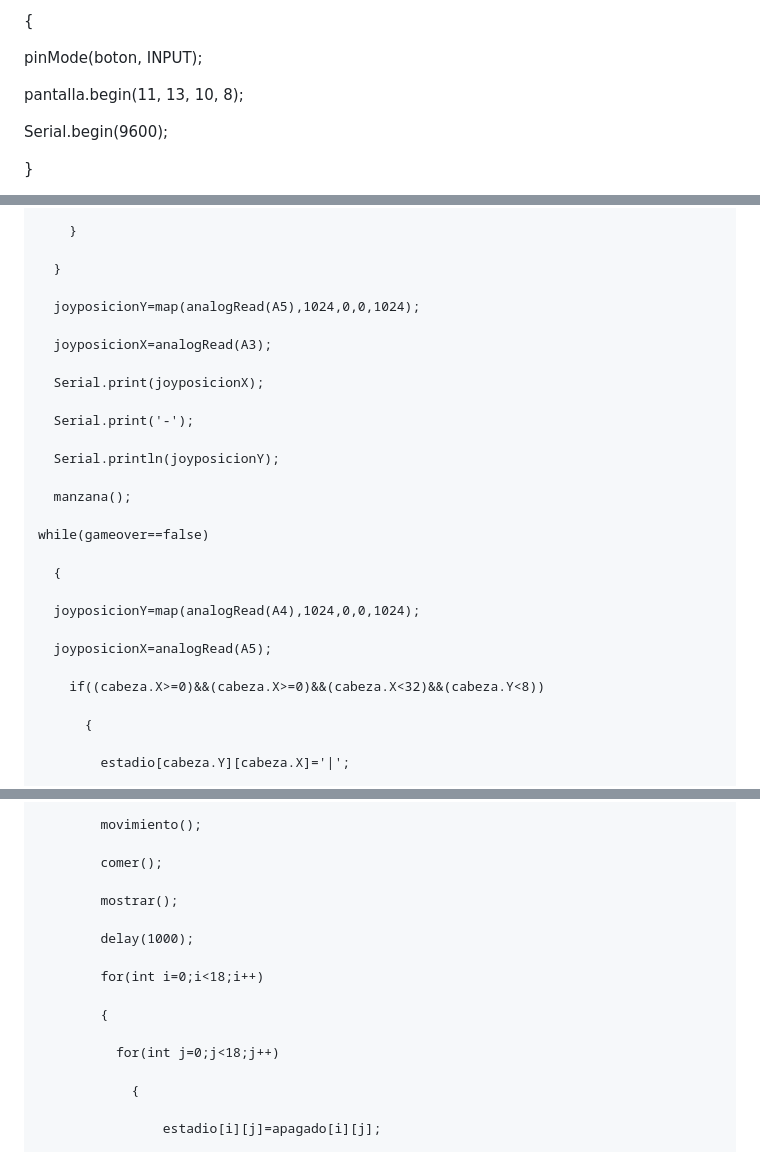
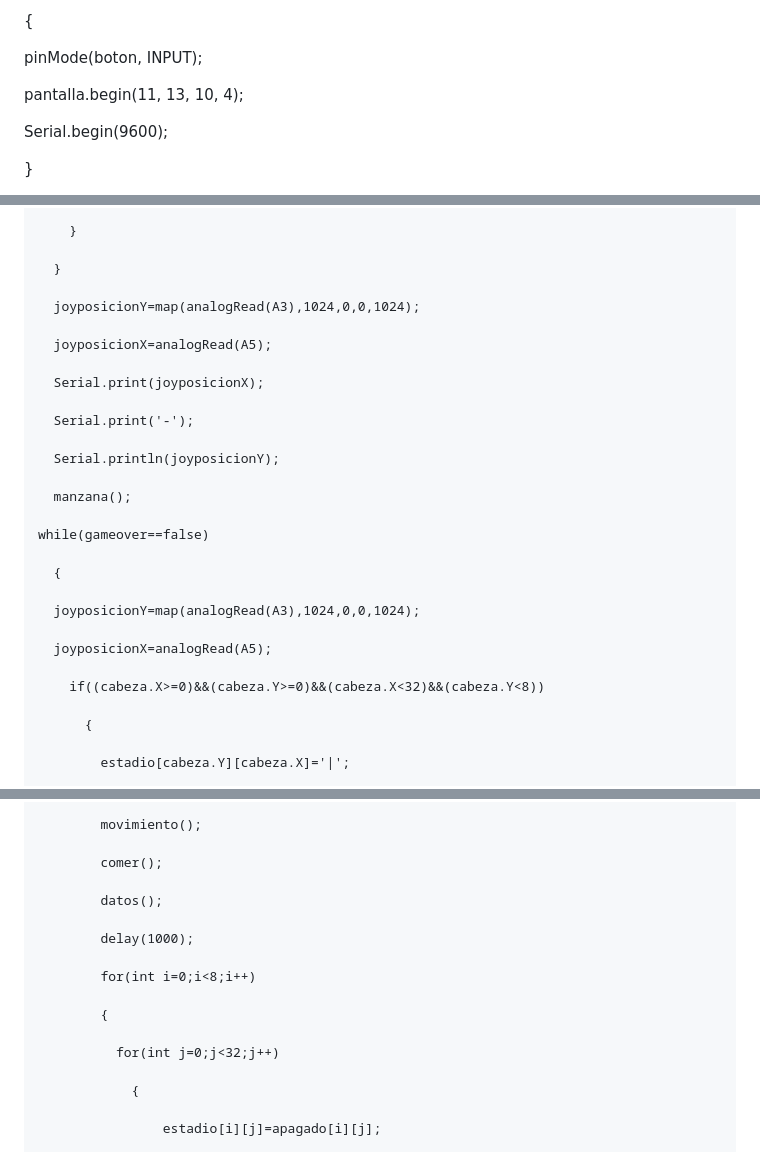
Before and after one commit to bula393/prueba, a Markdown page: README.md, 3 parts joined by grey strips. GitHub-like rendering.

```diff
--- a/README.md
+++ b/README.md
@@ -146,7 +146,7 @@ void setup()
 
   pinMode(boton, INPUT);
 
-  pantalla.begin(11, 13, 10, 8);
+  pantalla.begin(11, 13, 10, 4);
 
   Serial.begin(9600);
 
@@ -202,9 +202,9 @@ void loop()
 
       }
 
-      joyposicionY=map(analogRead(A5),1024,0,0,1024);
+      joyposicionY=map(analogRead(A3),1024,0,0,1024);
 
-      joyposicionX=analogRead(A3);
+      joyposicionX=analogRead(A5);
 
       Serial.print(joyposicionX);
 
@@ -218,11 +218,11 @@ void loop()
 
       {
 
-      joyposicionY=map(analogRead(A4),1024,0,0,1024);
+      joyposicionY=map(analogRead(A3),1024,0,0,1024);
 
       joyposicionX=analogRead(A5);
 
-        if((cabeza.X>=0)&&(cabeza.X>=0)&&(cabeza.X<32)&&(cabeza.Y<8))
+        if((cabeza.X>=0)&&(cabeza.Y>=0)&&(cabeza.X<32)&&(cabeza.Y<8))
 
           {
 
@@ -286,15 +286,15 @@ void loop()
 
             comer();
 
-            mostrar();
+            datos();
 
             delay(1000);
 
-            for(int i=0;i<18;i++)
+            for(int i=0;i<8;i++)
 
             {
 
-              for(int j=0;j<18;j++)
+              for(int j=0;j<32;j++)
 
                 {
 
```
Also changed, not shown: other parts of README.md (+2 -2 lines).
